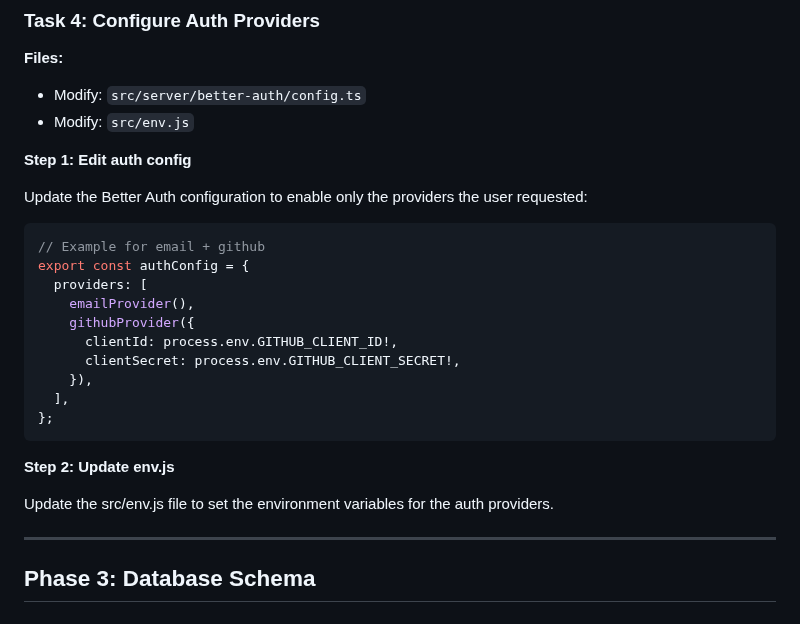
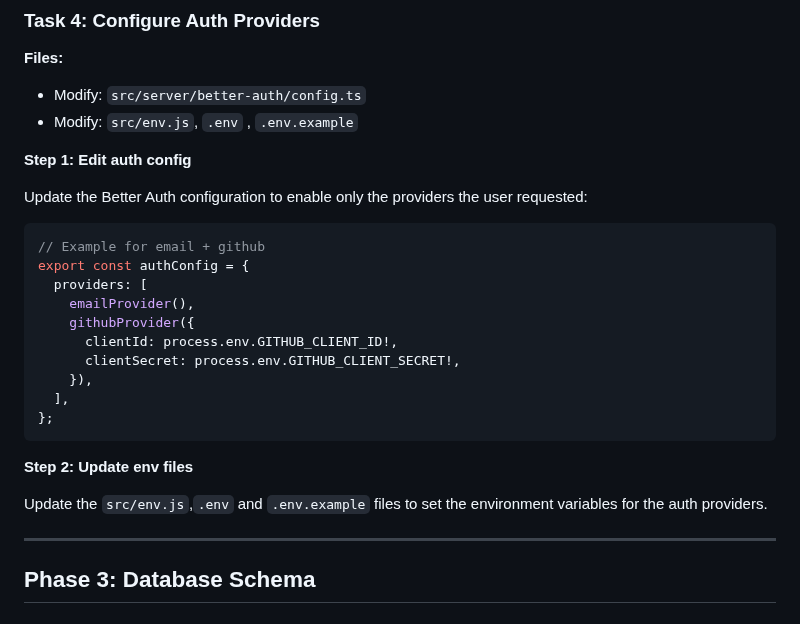
Before and after one commit to akulkarni/0perator, a Markdown page: skills/create-app/SKILL.md, the part around the change. GitHub-like rendering.

Commit message:
fix: include .env files in auth provider setup
🤖 Generated with [Claude Code](https://claude.com/claude-code)

Co-Authored-By: Claude Opus 4.5 <noreply@anthropic.com>

````diff
--- a/skills/create-app/SKILL.md
+++ b/skills/create-app/SKILL.md
@@ -80,7 +80,7 @@ Read the `CLAUDE.md` file in the newly created app directory into your context.
 
 **Files:**
 - Modify: `src/server/better-auth/config.ts`
-- Modify: `src/env.js`
+- Modify: `src/env.js`, `.env` , `.env.example`
 
 **Step 1: Edit auth config**
 
@@ -99,9 +99,9 @@ export const authConfig = {
 };
 ```
 
-**Step 2: Update env.js**
+**Step 2: Update env files**
 
-Update the src/env.js file to set the environment variables for the auth providers.
+Update the `src/env.js`,`.env` and `.env.example` files to set the environment variables for the auth providers.
 
 ---
 
````
